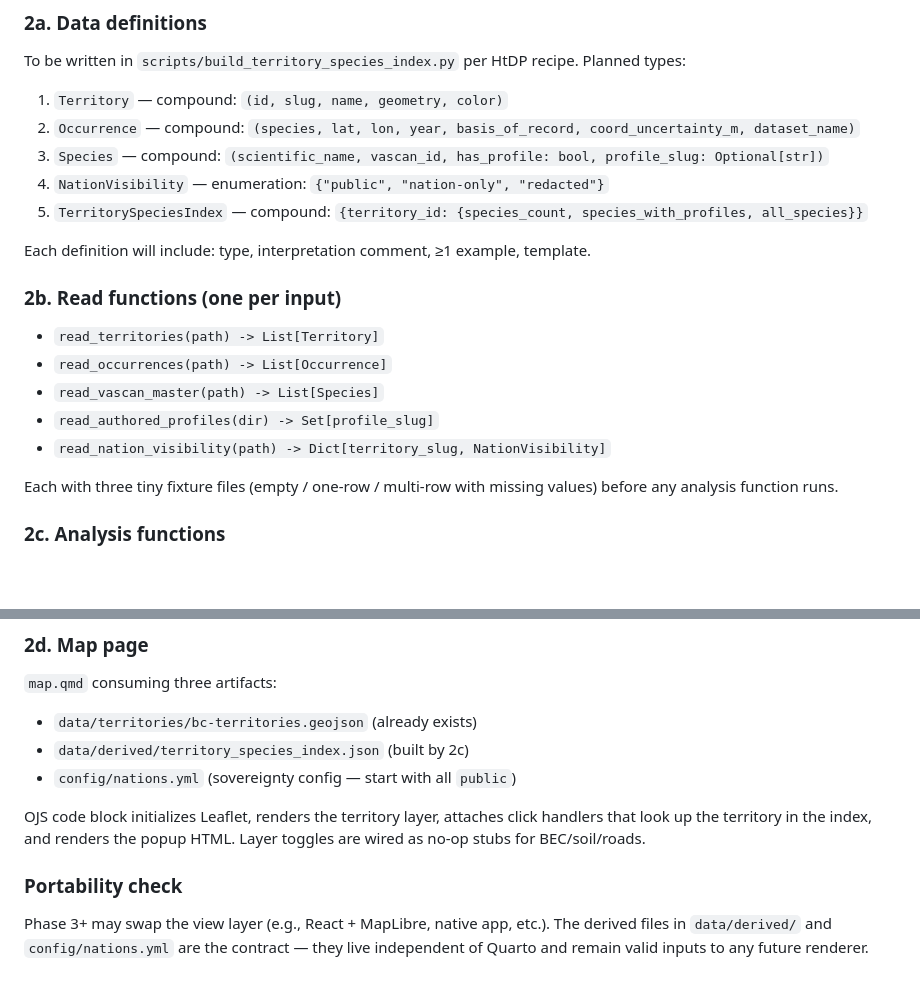
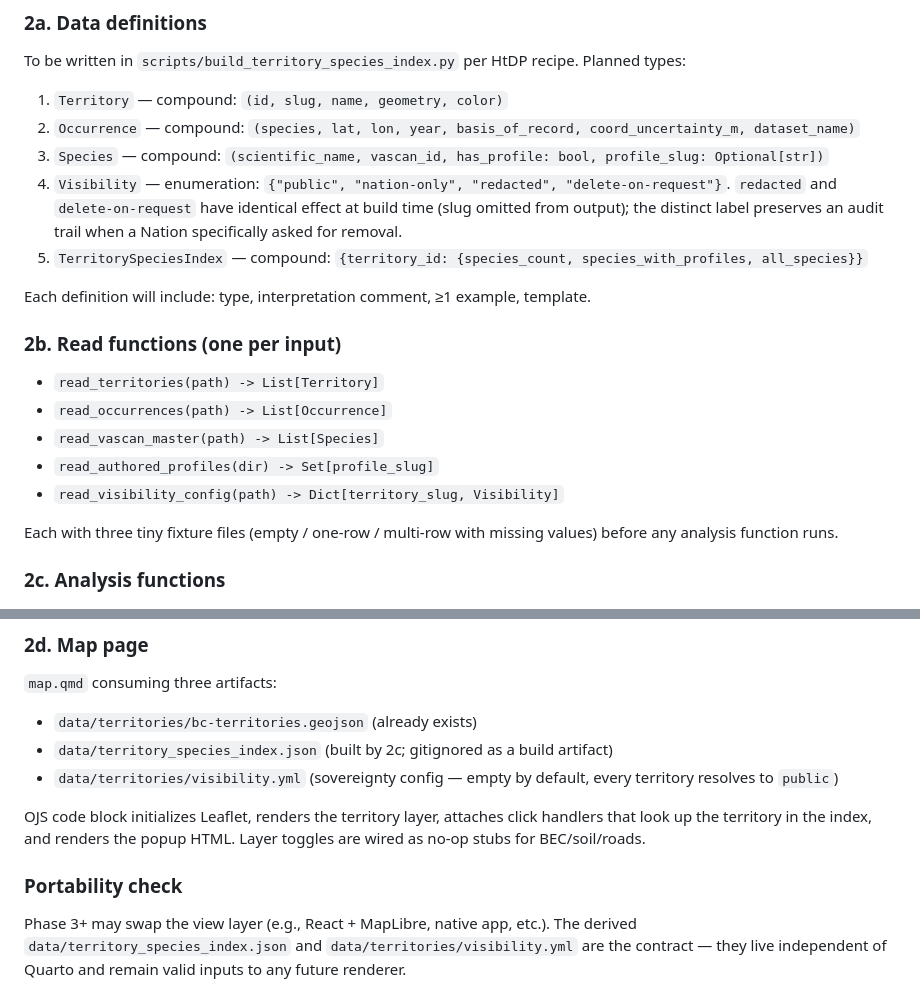
Before and after one commit to Kkubeck/BC-seed-conservation-collab, a Markdown page: docs/PHASE-2-PLAN.md, 2 parts joined by grey strips. Drawn GitHub-style; blank space fills up the shorter version.

Commit message:
Phase 2 plan: re-sync with implemented code
Four drift fixes after 2d landed:
- NationVisibility -> Visibility, 3 values -> 4 (added delete-on-request)
- read_nation_visibility -> read_visibility_config
- data/derived/territory_species_index.json -> data/territory_species_index.json (gitignored)
- config/nations.yml -> data/territories/visibility.yml

```diff
--- a/docs/PHASE-2-PLAN.md
+++ b/docs/PHASE-2-PLAN.md
@@ -72,7 +72,7 @@ Planned types:
 1. `Territory` — compound: `(id, slug, name, geometry, color)`
 2. `Occurrence` — compound: `(species, lat, lon, year, basis_of_record, coord_uncertainty_m, dataset_name)`
 3. `Species` — compound: `(scientific_name, vascan_id, has_profile: bool, profile_slug: Optional[str])`
-4. `NationVisibility` — enumeration: `{"public", "nation-only", "redacted"}`
+4. `Visibility` — enumeration: `{"public", "nation-only", "redacted", "delete-on-request"}`. `redacted` and `delete-on-request` have identical effect at build time (slug omitted from output); the distinct label preserves an audit trail when a Nation specifically asked for removal.
 5. `TerritorySpeciesIndex` — compound: `{territory_id: {species_count, species_with_profiles, all_species}}`
 
 Each definition will include: type, interpretation comment, ≥1 example, template.
@@ -83,7 +83,7 @@ Each definition will include: type, interpretation comment, ≥1 example, templa
 - `read_occurrences(path) -> List[Occurrence]`
 - `read_vascan_master(path) -> List[Species]`
 - `read_authored_profiles(dir) -> Set[profile_slug]`
-- `read_nation_visibility(path) -> Dict[territory_slug, NationVisibility]`
+- `read_visibility_config(path) -> Dict[territory_slug, Visibility]`
 
 Each with three tiny fixture files (empty / one-row / multi-row with missing values) before any analysis function runs.
 
@@ -99,8 +99,8 @@ Each with three tiny fixture files (empty / one-row / multi-row with missing val
 `map.qmd` consuming three artifacts:
 
 - `data/territories/bc-territories.geojson` (already exists)
-- `data/derived/territory_species_index.json` (built by 2c)
-- `config/nations.yml` (sovereignty config — start with all `public`)
+- `data/territory_species_index.json` (built by 2c; gitignored as a build artifact)
+- `data/territories/visibility.yml` (sovereignty config — empty by default, every territory resolves to `public`)
 
 OJS code block initializes Leaflet, renders the territory layer, attaches
 click handlers that look up the territory in the index, and renders the
@@ -109,6 +109,6 @@ popup HTML. Layer toggles are wired as no-op stubs for BEC/soil/roads.
 ### Portability check
 
 Phase 3+ may swap the view layer (e.g., React + MapLibre, native app, etc.).
-The derived files in `data/derived/` and `config/nations.yml` are the
+The derived `data/territory_species_index.json` and `data/territories/visibility.yml` are the
 contract — they live independent of Quarto and remain valid inputs to any
 future renderer.
```
